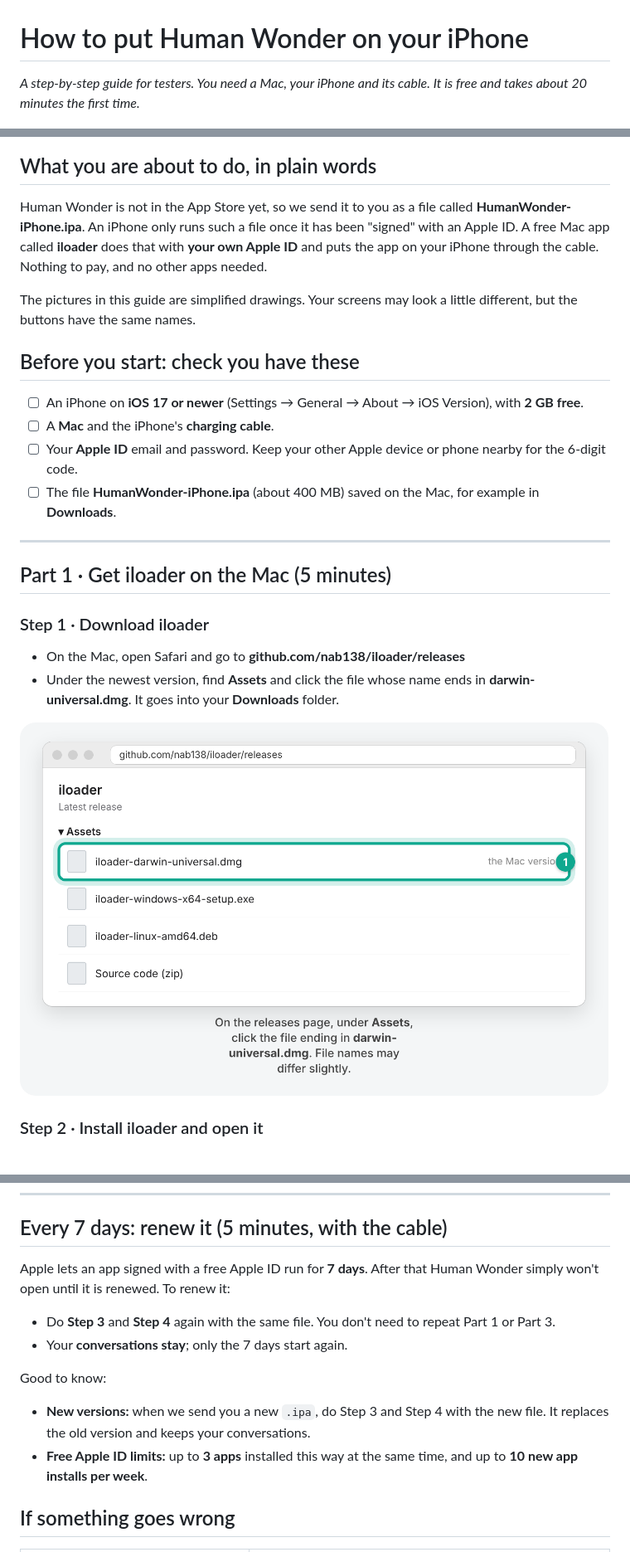
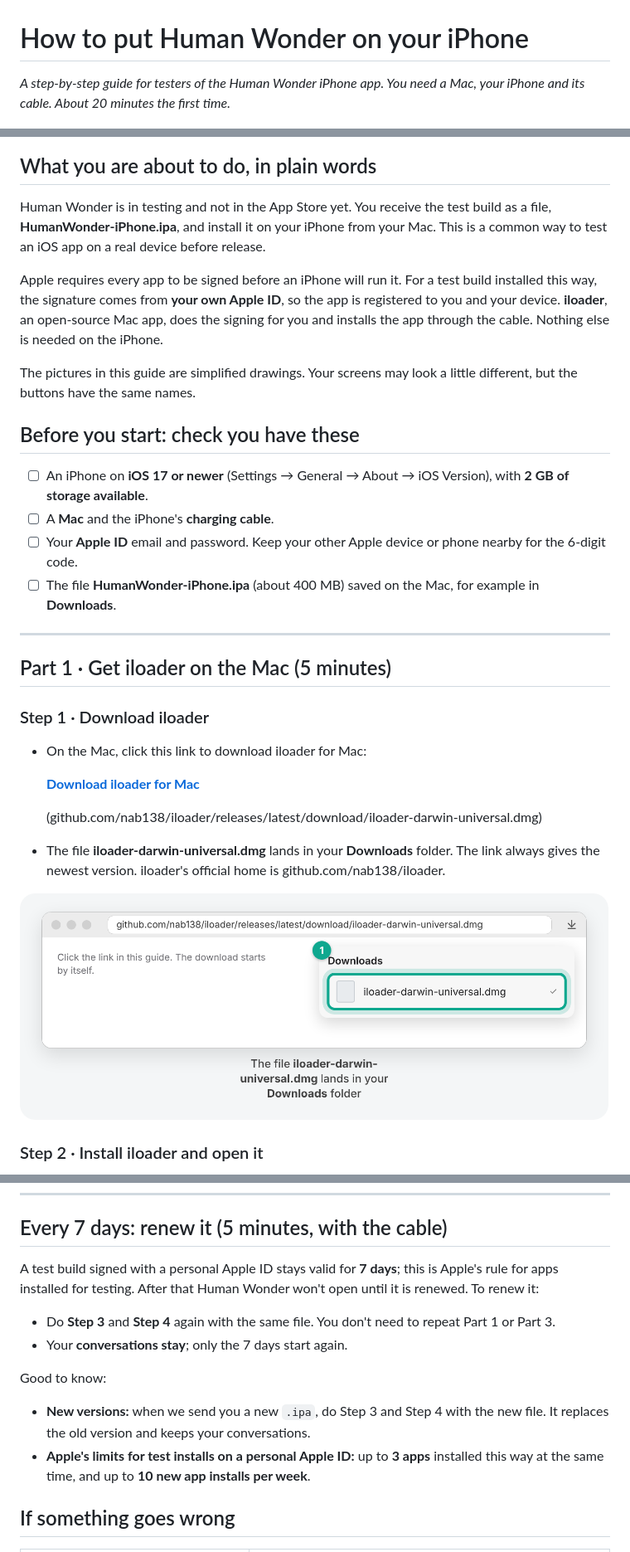
Before and after one commit to mankar1257/human-wonder-android, a Markdown page: docs/IPHONE-TESTER-GUIDE.md, 3 parts joined by grey strips. Shown at 83% size. GitHub-like rendering; pictures changed too: docs/img/iphone-guide-02-download-iloader.png.

Commit message:
Tester guide: direct iloader download link; framed as standard pre-release device testing
Co-Authored-By: Claude Opus 5.5 <noreply@anthropic.com>
Claude-Session: https://claude.ai/code/session_01L6NWHe2fDvHE3NXTrdiSyV

```diff
--- a/docs/IPHONE-TESTER-GUIDE.md
+++ b/docs/IPHONE-TESTER-GUIDE.md
@@ -1,18 +1,20 @@
 # How to put Human Wonder on your iPhone
 
-*A step-by-step guide for testers. You need a Mac, your iPhone and its cable. It is free and takes about 20 minutes the first time.*
+*A step-by-step guide for testers of the Human Wonder iPhone app. You need a Mac, your iPhone and its cable. About 20 minutes the first time.*
 
 ![The whole idea in one picture: the Mac installs the app on the iPhone through the cable](img/iphone-guide-01-overview.png)
 
 ## What you are about to do, in plain words
 
-Human Wonder is not in the App Store yet, so we send it to you as a file called **HumanWonder-iPhone.ipa**. An iPhone only runs such a file once it has been "signed" with an Apple ID. A free Mac app called **iloader** does that with **your own Apple ID** and puts the app on your iPhone through the cable. Nothing to pay, and no other apps needed.
+Human Wonder is in testing and not in the App Store yet. You receive the test build as a file, **HumanWonder-iPhone.ipa**, and install it on your iPhone from your Mac. This is a common way to test an iOS app on a real device before release.
+
+Apple requires every app to be signed before an iPhone will run it. For a test build installed this way, the signature comes from **your own Apple ID**, so the app is registered to you and your device. **iloader**, an open-source Mac app, does the signing for you and installs the app through the cable. Nothing else is needed on the iPhone.
 
 The pictures in this guide are simplified drawings. Your screens may look a little different, but the buttons have the same names.
 
 ## Before you start: check you have these
 
-- ☐ An iPhone on **iOS 17 or newer** (Settings → General → About → iOS Version), with **2 GB free**.
+- ☐ An iPhone on **iOS 17 or newer** (Settings → General → About → iOS Version), with **2 GB of storage available**.
 - ☐ A **Mac** and the iPhone's **charging cable**.
 - ☐ Your **Apple ID** email and password. Keep your other Apple device or phone nearby for the 6-digit code.
 - ☐ The file **HumanWonder-iPhone.ipa** (about 400 MB) saved on the Mac, for example in **Downloads**.
@@ -23,10 +25,15 @@ The pictures in this guide are simplified drawings. Your screens may look a litt
 
 ### Step 1 · Download iloader
 
-- On the Mac, open Safari and go to **github.com/nab138/iloader/releases**
-- Under the newest version, find **Assets** and click the file whose name ends in **darwin-universal.dmg**. It goes into your **Downloads** folder.
+- On the Mac, click this link to download iloader for Mac:
 
-![The iloader download page, with the Mac file ringed](img/iphone-guide-02-download-iloader.png)
+  **[Download iloader for Mac](https://github.com/nab138/iloader/releases/latest/download/iloader-darwin-universal.dmg)**
+
+  (github.com/nab138/iloader/releases/latest/download/iloader-darwin-universal.dmg)
+
+- The file **iloader-darwin-universal.dmg** lands in your **Downloads** folder. The link always gives the newest version. iloader's official home is github.com/nab138/iloader.
+
+![The download finishes in the Downloads folder](img/iphone-guide-02-download-iloader.png)
 
 ### Step 2 · Install iloader and open it
 
@@ -93,7 +100,7 @@ The iPhone needs internet for this step.
 
 ## Every 7 days: renew it (5 minutes, with the cable)
 
-Apple lets an app signed with a free Apple ID run for **7 days**. After that Human Wonder simply won't open until it is renewed. To renew it:
+A test build signed with a personal Apple ID stays valid for **7 days**; this is Apple's rule for apps installed for testing. After that Human Wonder won't open until it is renewed. To renew it:
 
 - Do **Step 3** and **Step 4** again with the same file. You don't need to repeat Part 1 or Part 3.
 - Your **conversations stay**; only the 7 days start again.
@@ -101,7 +108,7 @@ Apple lets an app signed with a free Apple ID run for **7 days**. After that Hum
 Good to know:
 
 - **New versions:** when we send you a new `.ipa`, do Step 3 and Step 4 with the new file. It replaces the old version and keeps your conversations.
-- **Free Apple ID limits:** up to **3 apps** installed this way at the same time, and up to **10 new app installs per week**.
+- **Apple's limits for test installs on a personal Apple ID:** up to **3 apps** installed this way at the same time, and up to **10 new app installs per week**.
 
 ## If something goes wrong
 
```
Also changed, not shown: other parts of docs/IPHONE-TESTER-GUIDE.md (+2 -2 lines), 2 other files.
